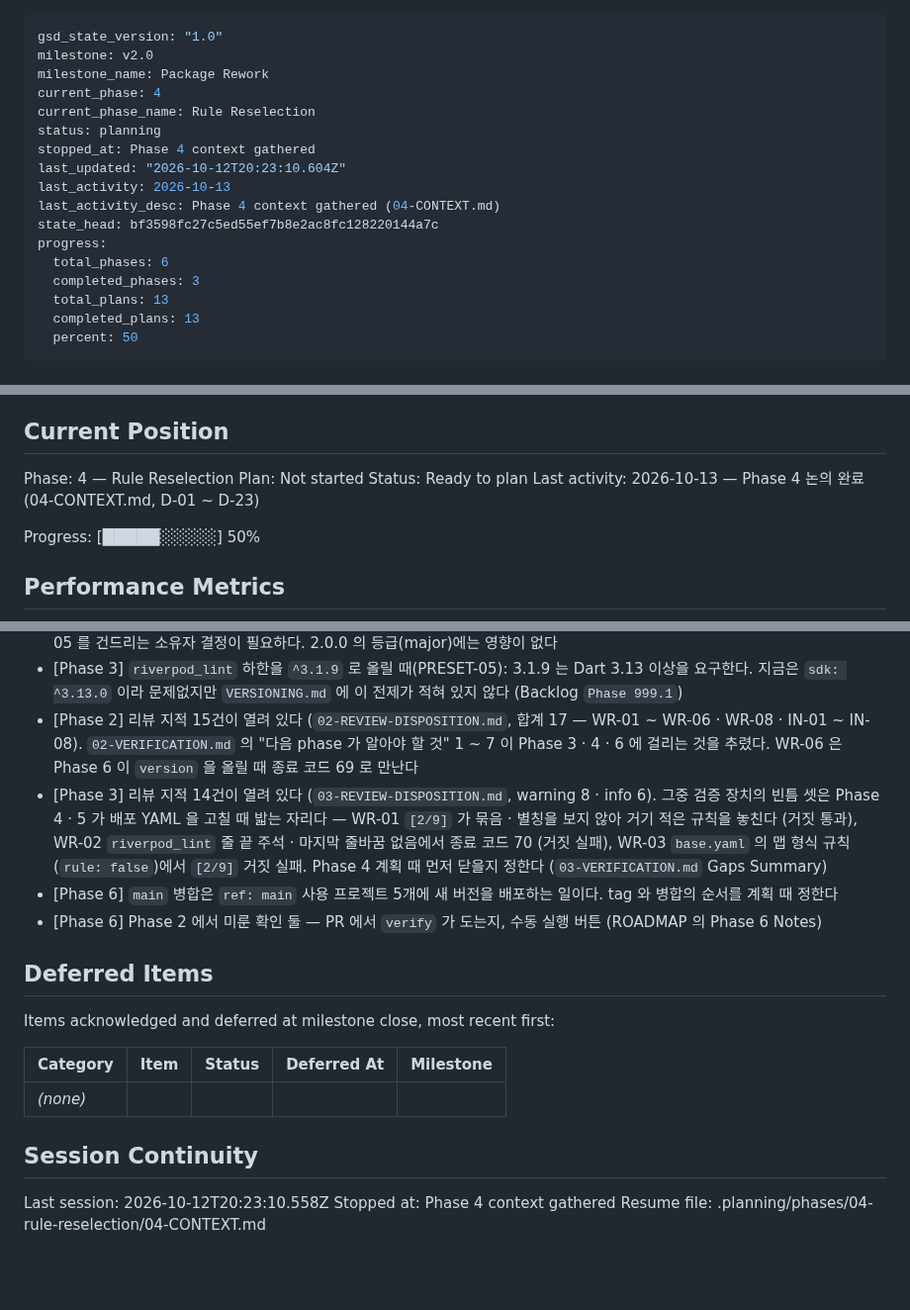
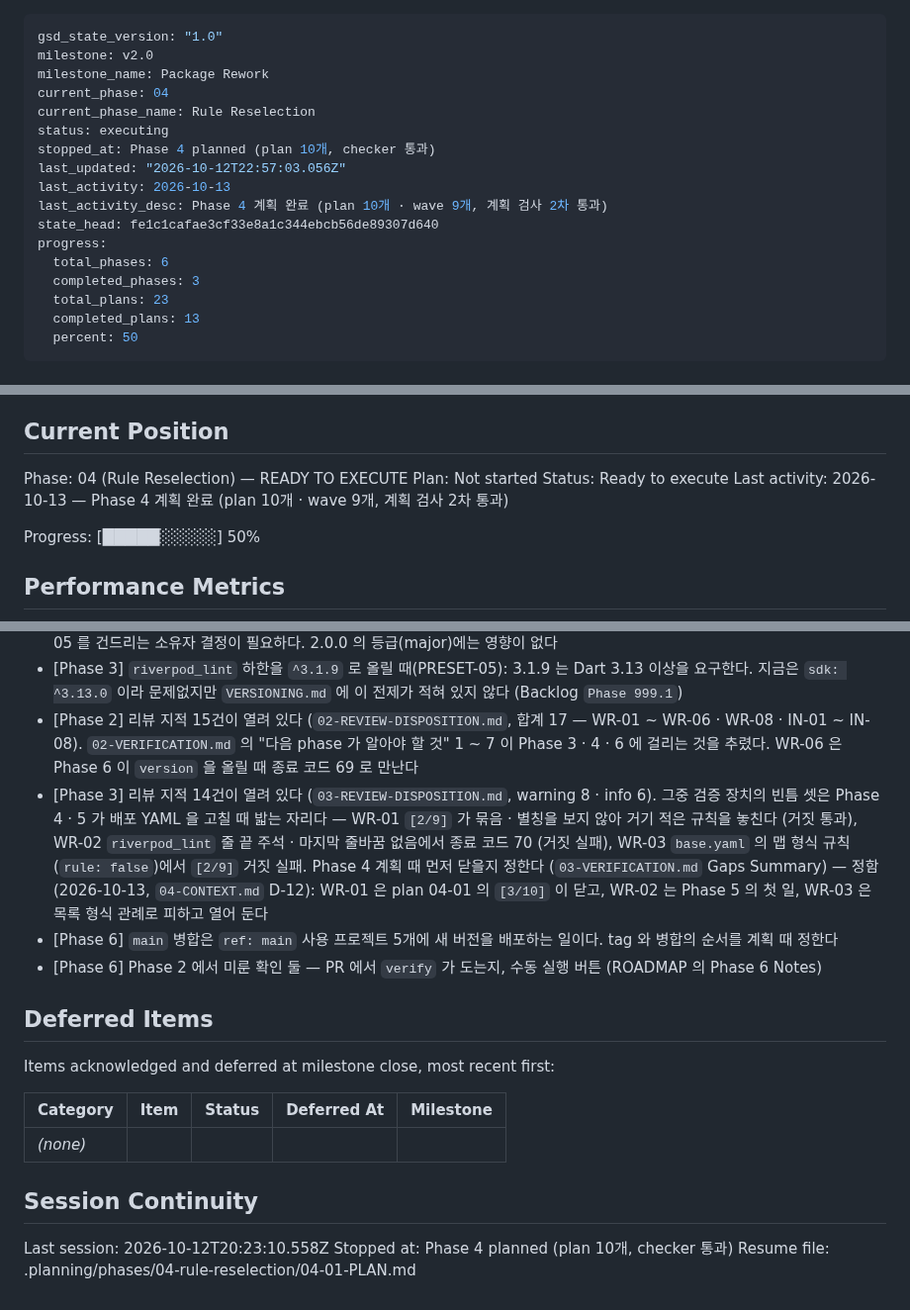
Before and after one commit to woodkill/woody_lints, a Markdown page: .planning/STATE.md, 3 parts joined by grey strips. Shown at 99% size. Drawn GitHub-style; blank space fills up the shorter version.

Commit message:
docs(04): Phase 4 계획 완료를 STATE 에 기록
plan 10개 · wave 9개, 계획 검사 2차 통과, 결정 커버리지 23/23.
다음은 04-01 실행이다. Phase 3 리뷰의 검증 빈틈 셋은 04-CONTEXT.md
D-12 대로 정한 것을 걱정거리에 표시했다.

Co-Authored-By: Claude Opus 5.5 <noreply@anthropic.com>
Claude-Session: https://claude.ai/code/session_01AsvJnMu2DuuWZYviMqmZZS

```diff
--- a/.planning/STATE.md
+++ b/.planning/STATE.md
@@ -2,18 +2,18 @@
 gsd_state_version: "1.0"
 milestone: v2.0
 milestone_name: Package Rework
-current_phase: 4
+current_phase: 04
 current_phase_name: Rule Reselection
-status: planning
-stopped_at: Phase 4 context gathered
-last_updated: "2026-10-12T20:23:10.604Z"
+status: executing
+stopped_at: Phase 4 planned (plan 10개, checker 통과)
+last_updated: "2026-10-12T22:57:03.056Z"
 last_activity: 2026-10-13
-last_activity_desc: Phase 4 context gathered (04-CONTEXT.md)
-state_head: bf3598fc27c5ed55ef7b8e2ac8fc128220144a7c
+last_activity_desc: Phase 4 계획 완료 (plan 10개 · wave 9개, 계획 검사 2차 통과)
+state_head: fe1c1cafae3cf33e8a1c344ebcb56de89307d640
 progress:
   total_phases: 6
   completed_phases: 3
-  total_plans: 13
+  total_plans: 23
   completed_plans: 13
   percent: 50
 ---
@@ -29,10 +29,10 @@ See: .planning/PROJECT.md (updated 2026-10-12)
 
 ## Current Position
 
-Phase: 4 — Rule Reselection
+Phase: 04 (Rule Reselection) — READY TO EXECUTE
 Plan: Not started
-Status: Ready to plan
-Last activity: 2026-10-13 — Phase 4 논의 완료 (04-CONTEXT.md, D-01 ~ D-23)
+Status: Ready to execute
+Last activity: 2026-10-13 — Phase 4 계획 완료 (plan 10개 · wave 9개, 계획 검사 2차 통과)
 
 Progress: [█████░░░░░] 50%
 
@@ -154,7 +154,7 @@ None yet.
 - [Phase 1] 리뷰 지적 13건이 열려 있다 (`01-REVIEW-DISPOSITION.md`, 합계 16). 그중 WR-03 의 남은 두 경우 — README/CHANGELOG 만 고친 변경, 새 프리셋 파일 추가 — 는 `VERSIONING.md` 의 판정 순서와 기준표가 다른 등급을 내며 D-05 를 건드리는 소유자 결정이 필요하다. 2.0.0 의 등급(major)에는 영향이 없다
 - [Phase 3] `riverpod_lint` 하한을 `^3.1.9` 로 올릴 때(PRESET-05): 3.1.9 는 Dart 3.13 이상을 요구한다. 지금은 `sdk: ^3.13.0` 이라 문제없지만 `VERSIONING.md` 에 이 전제가 적혀 있지 않다 (Backlog `Phase 999.1`)
 - [Phase 2] 리뷰 지적 15건이 열려 있다 (`02-REVIEW-DISPOSITION.md`, 합계 17 — WR-01 ~ WR-06 · WR-08 · IN-01 ~ IN-08). `02-VERIFICATION.md` 의 "다음 phase 가 알아야 할 것" 1 ~ 7 이 Phase 3 · 4 · 6 에 걸리는 것을 추렸다. WR-06 은 Phase 6 이 `version` 을 올릴 때 종료 코드 69 로 만난다
-- [Phase 3] 리뷰 지적 14건이 열려 있다 (`03-REVIEW-DISPOSITION.md`, warning 8 · info 6). 그중 검증 장치의 빈틈 셋은 Phase 4 · 5 가 배포 YAML 을 고칠 때 밟는 자리다 — WR-01 `[2/9]` 가 묶음 · 별칭을 보지 않아 거기 적은 규칙을 놓친다 (거짓 통과), WR-02 `riverpod_lint` 줄 끝 주석 · 마지막 줄바꿈 없음에서 종료 코드 70 (거짓 실패), WR-03 `base.yaml` 의 맵 형식 규칙(`rule: false`)에서 `[2/9]` 거짓 실패. Phase 4 계획 때 먼저 닫을지 정한다 (`03-VERIFICATION.md` Gaps Summary)
+- [Phase 3] 리뷰 지적 14건이 열려 있다 (`03-REVIEW-DISPOSITION.md`, warning 8 · info 6). 그중 검증 장치의 빈틈 셋은 Phase 4 · 5 가 배포 YAML 을 고칠 때 밟는 자리다 — WR-01 `[2/9]` 가 묶음 · 별칭을 보지 않아 거기 적은 규칙을 놓친다 (거짓 통과), WR-02 `riverpod_lint` 줄 끝 주석 · 마지막 줄바꿈 없음에서 종료 코드 70 (거짓 실패), WR-03 `base.yaml` 의 맵 형식 규칙(`rule: false`)에서 `[2/9]` 거짓 실패. Phase 4 계획 때 먼저 닫을지 정한다 (`03-VERIFICATION.md` Gaps Summary) — 정함 (2026-10-13, `04-CONTEXT.md` D-12): WR-01 은 plan 04-01 의 `[3/10]` 이 닫고, WR-02 는 Phase 5 의 첫 일, WR-03 은 목록 형식 관례로 피하고 열어 둔다
 - [Phase 6] `main` 병합은 `ref: main` 사용 프로젝트 5개에 새 버전을 배포하는 일이다. tag 와 병합의 순서를 계획 때 정한다
 - [Phase 6] Phase 2 에서 미룬 확인 둘 — PR 에서 `verify` 가 도는지, 수동 실행 버튼 (ROADMAP 의 Phase 6 Notes)
 
@@ -169,5 +169,5 @@ Items acknowledged and deferred at milestone close, most recent first:
 ## Session Continuity
 
 Last session: 2026-10-12T20:23:10.558Z
-Stopped at: Phase 4 context gathered
-Resume file: .planning/phases/04-rule-reselection/04-CONTEXT.md
+Stopped at: Phase 4 planned (plan 10개, checker 통과)
+Resume file: .planning/phases/04-rule-reselection/04-01-PLAN.md
```
